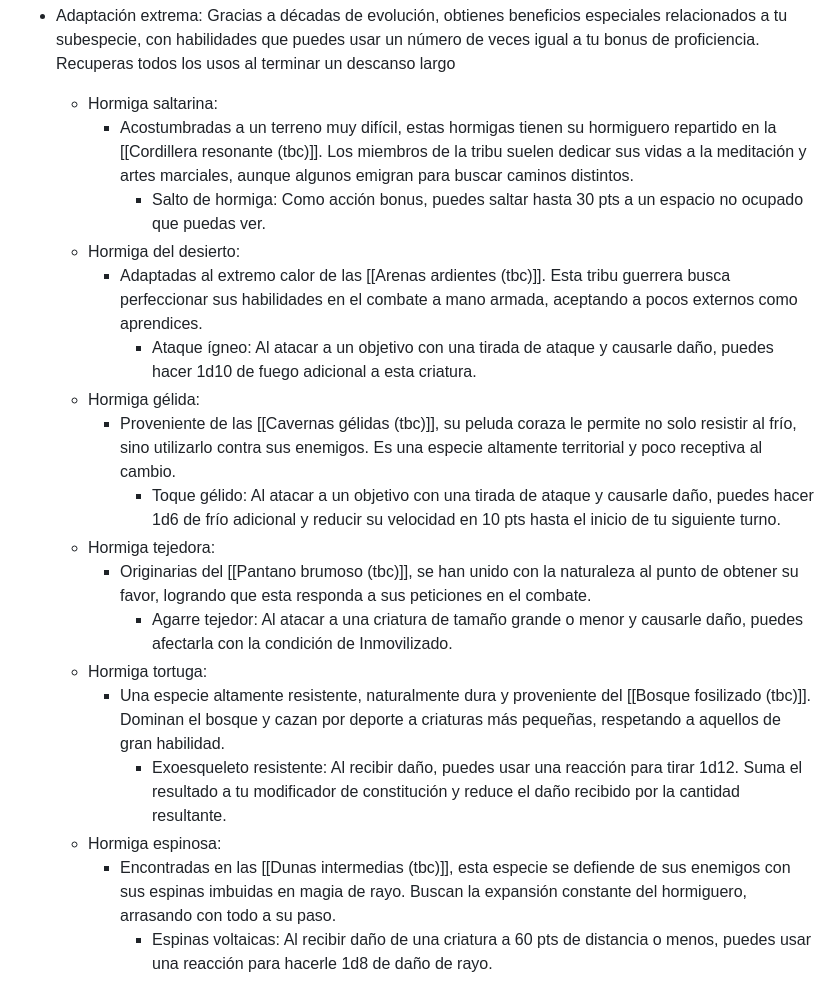
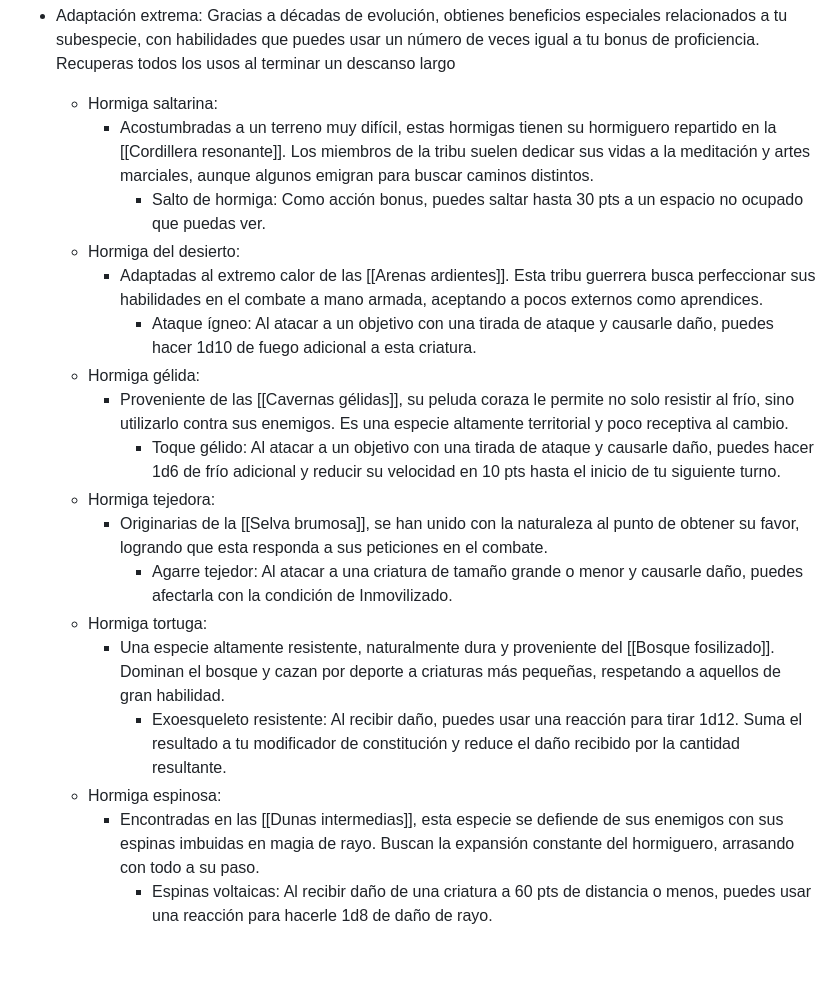
Before and after one commit to LordPorg07/ProyectV, a Markdown page: 3. Razas disponibles/Hormiga.md, the part around the change. GitHub-like rendering; blank space fills up the shorter version.

Commit message:
PUSH: 3. Razas disponibles/Hormiga.md

```diff
--- a/3. Razas disponibles/Hormiga.md
+++ b/3. Razas disponibles/Hormiga.md
@@ -10,22 +10,22 @@ Criaturas veloces, inteligentes, sociales y altamente organizadas que se encuent
 - Adaptación extrema:
 	Gracias a décadas de evolución, obtienes beneficios especiales relacionados a tu subespecie, con habilidades que puedes usar un número de veces igual a tu bonus de proficiencia. Recuperas todos los usos al terminar un descanso largo
 	- Hormiga saltarina:
-		- Acostumbradas a un terreno muy difícil, estas hormigas tienen su hormiguero repartido en la [[Cordillera resonante (tbc)]]. Los miembros de la tribu suelen dedicar sus vidas a la meditación y artes marciales, aunque algunos emigran para buscar caminos distintos.
+		- Acostumbradas a un terreno muy difícil, estas hormigas tienen su hormiguero repartido en la [[Cordillera resonante]]. Los miembros de la tribu suelen dedicar sus vidas a la meditación y artes marciales, aunque algunos emigran para buscar caminos distintos.
 			- Salto de hormiga: Como acción bonus, puedes saltar hasta 30 pts a un espacio no ocupado que puedas ver.
 	- Hormiga del desierto:
-		- Adaptadas al extremo calor de las [[Arenas ardientes (tbc)]]. Esta tribu guerrera busca perfeccionar sus habilidades en el combate a mano armada, aceptando a pocos externos como aprendices.
+		- Adaptadas al extremo calor de las [[Arenas ardientes]]. Esta tribu guerrera busca perfeccionar sus habilidades en el combate a mano armada, aceptando a pocos externos como aprendices.
 			- Ataque ígneo: Al atacar a un objetivo con una tirada de ataque y causarle daño, puedes hacer 1d10 de fuego adicional a esta criatura.
 	- Hormiga gélida:
-		- Proveniente de las [[Cavernas gélidas (tbc)]], su peluda coraza le permite no solo resistir al frío, sino utilizarlo contra sus enemigos. Es una especie altamente territorial y poco receptiva al cambio.
+		- Proveniente de las [[Cavernas gélidas]], su peluda coraza le permite no solo resistir al frío, sino utilizarlo contra sus enemigos. Es una especie altamente territorial y poco receptiva al cambio.
 			- Toque gélido: Al atacar a un objetivo con una tirada de ataque y causarle daño, puedes hacer 1d6 de frío adicional y reducir su velocidad en 10 pts hasta el inicio de tu siguiente turno.
 	-  Hormiga tejedora:
-		- Originarias del [[Pantano brumoso (tbc)]], se han unido con la naturaleza al punto de obtener su favor, logrando que esta responda a sus peticiones en el combate.
+		- Originarias de la [[Selva brumosa]], se han unido con la naturaleza al punto de obtener su favor, logrando que esta responda a sus peticiones en el combate.
 			- Agarre tejedor: Al atacar a una criatura de tamaño grande o menor y causarle daño, puedes afectarla con la condición de Inmovilizado.
 	- Hormiga tortuga:
-		- Una especie altamente resistente, naturalmente dura y proveniente del [[Bosque fosilizado (tbc)]]. Dominan el bosque y cazan por deporte a criaturas más pequeñas, respetando a aquellos de gran habilidad.
+		- Una especie altamente resistente, naturalmente dura y proveniente del [[Bosque fosilizado]]. Dominan el bosque y cazan por deporte a criaturas más pequeñas, respetando a aquellos de gran habilidad.
 			- Exoesqueleto resistente: Al recibir daño, puedes usar una reacción para tirar 1d12. Suma el resultado a tu modificador de constitución y reduce el daño recibido por la cantidad resultante.
 	- Hormiga espinosa:
-		- Encontradas en las [[Dunas intermedias (tbc)]], esta especie se defiende de sus enemigos con sus espinas imbuidas en magia de rayo. Buscan la expansión constante del hormiguero, arrasando con todo a su paso.
+		- Encontradas en las [[Dunas intermedias]], esta especie se defiende de sus enemigos con sus espinas imbuidas en magia de rayo. Buscan la expansión constante del hormiguero, arrasando con todo a su paso.
 			- Espinas voltaicas: Al recibir daño de una criatura a 60 pts de distancia o menos, puedes usar una reacción para hacerle 1d8 de daño de rayo.
 
 - Espíritu guerrero:
```
